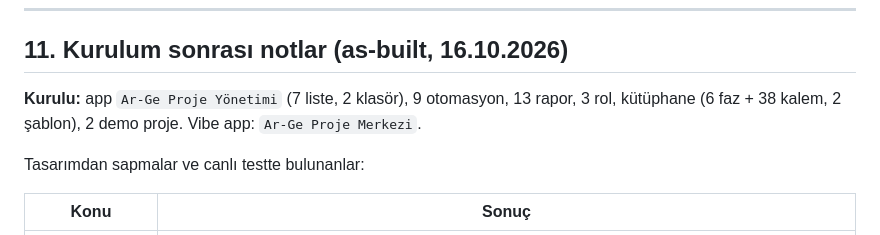
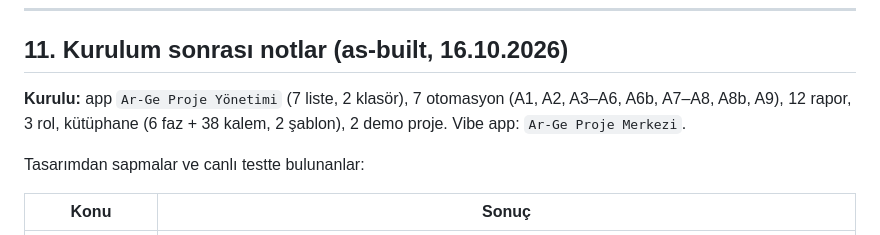
Before and after one commit to yalcinkarpuzcu/outreach, a Markdown page: farmatek/TASARIM.md, the part around the change. Rendered like a GitHub page.

Commit message:
Farmatek: as-built sayıları düzeltildi
Co-Authored-By: Claude Opus 5.5 <noreply@anthropic.com>
Claude-Session: https://claude.ai/code/session_016ZLJ3CofjXTfcf9RQNHAkq

```diff
--- a/farmatek/TASARIM.md
+++ b/farmatek/TASARIM.md
@@ -277,7 +277,7 @@ Eski "Yalçın 2" app'ine dokunulmaz.
 
 ## 11. Kurulum sonrası notlar (as-built, 16.10.2026)
 
-**Kurulu:** app `Ar-Ge Proje Yönetimi` (7 liste, 2 klasör), 9 otomasyon, 13 rapor, 3 rol, kütüphane (6 faz + 38 kalem, 2 şablon), 2 demo proje. Vibe app: `Ar-Ge Proje Merkezi`.
+**Kurulu:** app `Ar-Ge Proje Yönetimi` (7 liste, 2 klasör), 7 otomasyon (A1, A2, A3–A6, A6b, A7–A8, A8b, A9), 12 rapor, 3 rol, kütüphane (6 faz + 38 kalem, 2 şablon), 2 demo proje. Vibe app: `Ar-Ge Proje Merkezi`.
 
 Tasarımdan sapmalar ve canlı testte bulunanlar:
 
```
